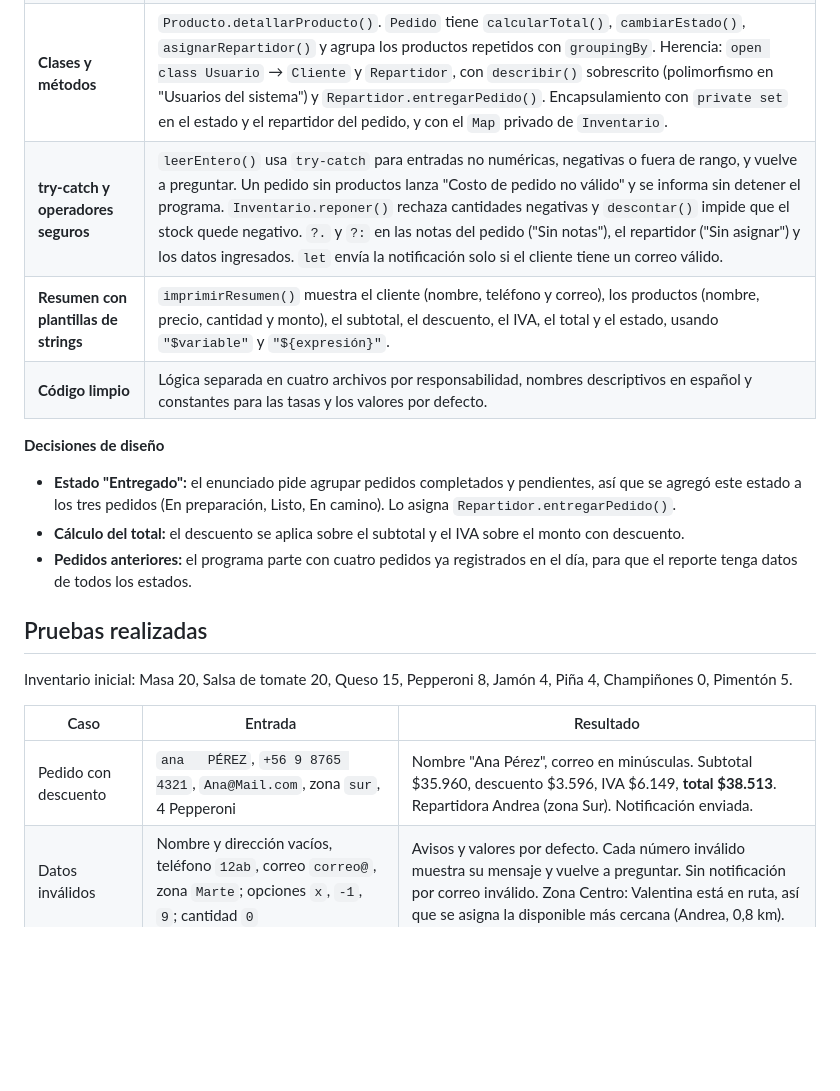
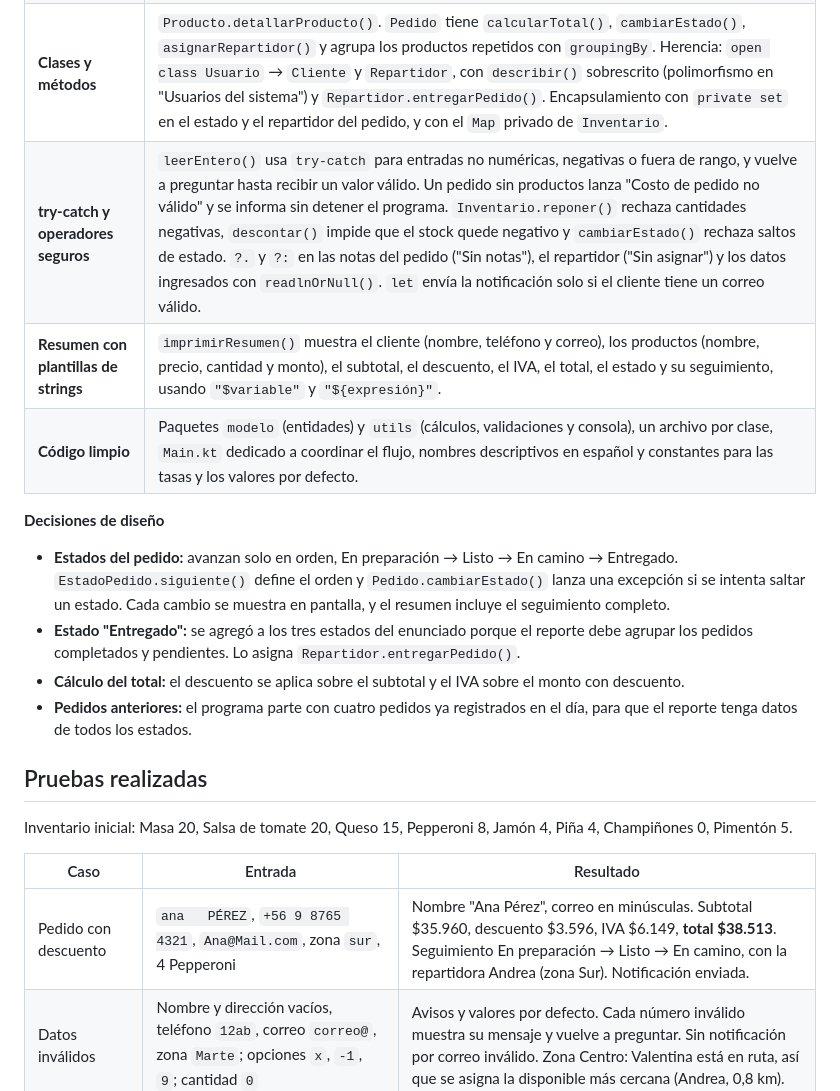
Before and after one commit to FcoXavierParra/PMY2201_S2_FPARRA, a Markdown page: README.md, the part around one of its changes. GitHub-like rendering; blank space fills up the shorter version.

```diff
--- a/README.md
+++ b/README.md
@@ -27,12 +37,13 @@ Requiere **JDK 17 o superior**.
 | **Flujos de decisión, arreglos y strings** | `when` en `Inventario.verificarDisponibilidad()` clasifica cada ingrediente como OK, INSUFICIENTE o AGOTADO, y `mostrarPasosReabastecimiento()` detalla cómo reponer. Los pedidos del día se guardan en un `Array<Pedido>`; `imprimirReporteDelDia()` los recorre con `for` y los agrupa en completados y pendientes con `filter`. `validarTelefono()` y `validarCorreo()` validan los datos y, si son incorrectos, usan `(000) 000-0000` y `correo@invalido.com`. `formatearNombre()` normaliza mayúsculas y espacios, y `formatearPesos()` agrega separadores de miles. |
 | **Funciones y colecciones** | `calcularTotales()` aplica el 10 % de descuento a pedidos de más de 3 pizzas y el IVA del 19 %. `prepararLote()` suma los ingredientes de las pizzas con `calcularIngredientesLote()`, verifica el stock y lo descuenta. El inventario es un `Map` (ingrediente → cantidad), el menú y los repartidores son `listOf`, y las zonas con cobertura un `setOf`. `buscarRepartidorMasCercano()` ordena por distancia y usa `find`. |
 | **Clases y métodos** | `Producto.detallarProducto()`. `Pedido` tiene `calcularTotal()`, `cambiarEstado()`, `asignarRepartidor()` y agrupa los productos repetidos con `groupingBy`. Herencia: `open class Usuario` → `Cliente` y `Repartidor`, con `describir()` sobrescrito (polimorfismo en "Usuarios del sistema") y `Repartidor.entregarPedido()`. Encapsulamiento con `private set` en el estado y el repartidor del pedido, y con el `Map` privado de `Inventario`. |
-| **try-catch y operadores seguros** | `leerEntero()` usa `try-catch` para entradas no numéricas, negativas o fuera de rango, y vuelve a preguntar. Un pedido sin productos lanza "Costo de pedido no válido" y se informa sin detener el programa. `Inventario.reponer()` rechaza cantidades negativas y `descontar()` impide que el stock quede negativo. `?.` y `?:` en las notas del pedido ("Sin notas"), el repartidor ("Sin asignar") y los datos ingresados. `let` envía la notificación solo si el cliente tiene un correo válido. |
-| **Resumen con plantillas de strings** | `imprimirResumen()` muestra el cliente (nombre, teléfono y correo), los productos (nombre, precio, cantidad y monto), el subtotal, el descuento, el IVA, el total y el estado, usando `"$variable"` y `"${expresión}"`. |
-| **Código limpio** | Lógica separada en cuatro archivos por responsabilidad, nombres descriptivos en español y constantes para las tasas y los valores por defecto. |
+| **try-catch y operadores seguros** | `leerEntero()` usa `try-catch` para entradas no numéricas, negativas o fuera de rango, y vuelve a preguntar hasta recibir un valor válido. Un pedido sin productos lanza "Costo de pedido no válido" y se informa sin detener el programa. `Inventario.reponer()` rechaza cantidades negativas, `descontar()` impide que el stock quede negativo y `cambiarEstado()` rechaza saltos de estado. `?.` y `?:` en las notas del pedido ("Sin notas"), el repartidor ("Sin asignar") y los datos ingresados con `readlnOrNull()`. `let` envía la notificación solo si el cliente tiene un correo válido. |
+| **Resumen con plantillas de strings** | `imprimirResumen()` muestra el cliente (nombre, teléfono y correo), los productos (nombre, precio, cantidad y monto), el subtotal, el descuento, el IVA, el total, el estado y su seguimiento, usando `"$variable"` y `"${expresión}"`. |
+| **Código limpio** | Paquetes `modelo` (entidades) y `utils` (cálculos, validaciones y consola), un archivo por clase, `Main.kt` dedicado a coordinar el flujo, nombres descriptivos en español y constantes para las tasas y los valores por defecto. |
 
 **Decisiones de diseño**
-- **Estado "Entregado":** el enunciado pide agrupar pedidos completados y pendientes, así que se agregó este estado a los tres pedidos (En preparación, Listo, En camino). Lo asigna `Repartidor.entregarPedido()`.
+- **Estados del pedido:** avanzan solo en orden, En preparación → Listo → En camino → Entregado. `EstadoPedido.siguiente()` define el orden y `Pedido.cambiarEstado()` lanza una excepción si se intenta saltar un estado. Cada cambio se muestra en pantalla, y el resumen incluye el seguimiento completo.
+- **Estado "Entregado":** se agregó a los tres estados del enunciado porque el reporte debe agrupar los pedidos completados y pendientes. Lo asigna `Repartidor.entregarPedido()`.
 - **Cálculo del total:** el descuento se aplica sobre el subtotal y el IVA sobre el monto con descuento.
 - **Pedidos anteriores:** el programa parte con cuatro pedidos ya registrados en el día, para que el reporte tenga datos de todos los estados.
 
@@ -42,7 +53,7 @@ Inventario inicial: Masa 20, Salsa de tomate 20, Queso 15, Pepperoni 8, Jamón 4
 
 | Caso | Entrada | Resultado |
 |---|---|---|
-| Pedido con descuento | `ana   PÉREZ`, `+56 9 8765 4321`, `Ana@Mail.com`, zona `sur`, 4 Pepperoni | Nombre "Ana Pérez", correo en minúsculas. Subtotal $35.960, descuento $3.596, IVA $6.149, **total $38.513**. Repartidora Andrea (zona Sur). Notificación enviada. |
+| Pedido con descuento | `ana   PÉREZ`, `+56 9 8765 4321`, `Ana@Mail.com`, zona `sur`, 4 Pepperoni | Nombre "Ana Pérez", correo en minúsculas. Subtotal $35.960, descuento $3.596, IVA $6.149, **total $38.513**. Seguimiento En preparación → Listo → En camino, con la repartidora Andrea (zona Sur). Notificación enviada. |
 | Datos inválidos | Nombre y dirección vacíos, teléfono `12ab`, correo `correo@`, zona `Marte`; opciones `x`, `-1`, `9`; cantidad `0` | Avisos y valores por defecto. Cada número inválido muestra su mensaje y vuelve a preguntar. Sin notificación por correo inválido. Zona Centro: Valentina está en ruta, así que se asigna la disponible más cercana (Andrea, 0,8 km). |
 | Ingrediente agotado | 1 Vegetariana; reposición `-5` y luego `4` | Champiñones AGOTADO con pasos de reabastecimiento. `-5` se rechaza. Con 4 unidades, la nueva verificación aprueba el pedido. |
 | Ingrediente insuficiente | 5 Pepperoni; reposición `0` | Pepperoni INSUFICIENTE (necesita 10, hay 8). El pedido se rechaza y el inventario no cambia. |
```
Also changed, not shown: other parts of README.md (+19 -9 lines), evidencias/01_registro_y_pedido.png, evidencias/02_resumen_pedido.png, evidencias/03_reporte_del_dia.png, evidencias/04_falta_ingredientes.png, evidencias/05_reposicion.png, 14 other files.
